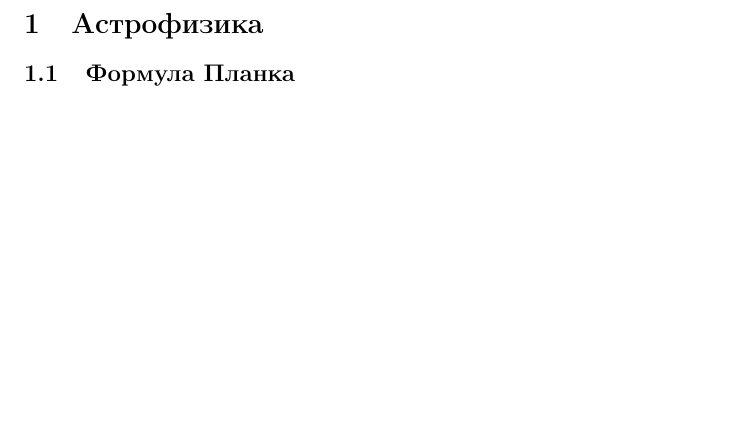
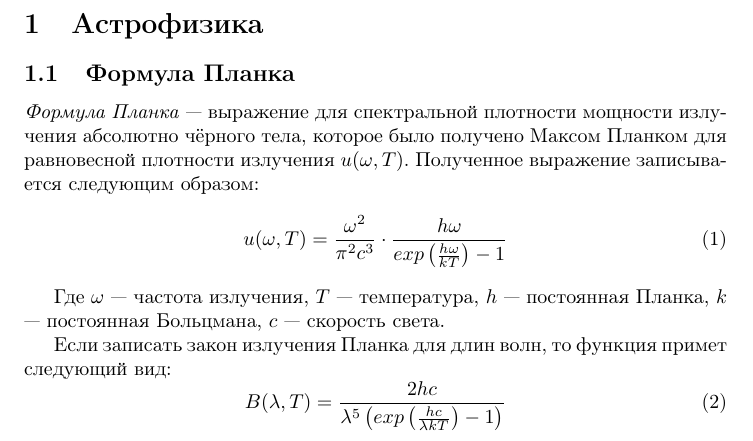
Before and after one commit to AShepelevv/astro-notebook, a LaTeX document (astro-notebook.tex, which reads sections/astrophysics/Planck's-form.tex): part of page 3 of 3, cut so that both start at the same text, the shorter picture padded with empty space. Compiled offline with pdfLaTeX.

Commit message:
Planck's formula's finished

```diff
--- a/sections/astrophysics/Planck's-form.tex
+++ b/sections/astrophysics/Planck's-form.tex
@@ -1 +1,13 @@
 \subsection{Формула Планка}
+
+\textit{Формула Планка} --- выражение для спектральной плотности мощности излучения абсолютно чёрного тела, которое было получено Максом Планком для равновесной плотности излучения $u(\omega,T)$. Полученное выражение записывается следующим образом:
+\begin{equation}
+u(\omega,T)=\frac{\omega^2}{\pi^2c^3}\cdot \frac{h\omega}{exp\left(\frac{h\omega}{kT}\right)-1}
+\end{equation}
+
+Где $\omega$ --- частота излучения, $T$ --- температура, $h$ --- постоянная Планка, $k$ --- постоянная Больцмана, $c$ --- скорость света.
+
+Если записать закон излучения Планка для длин волн, то функция примет следующий вид:
+\begin{equation}
+B(\lambda,T)=\frac{2hc}{\lambda^5 \left(exp\left(\frac{hc}{\lambda kT}\right)-1\right)}
+\end{equation}
```
Also changed, not shown: astro-notebook.pdf.
